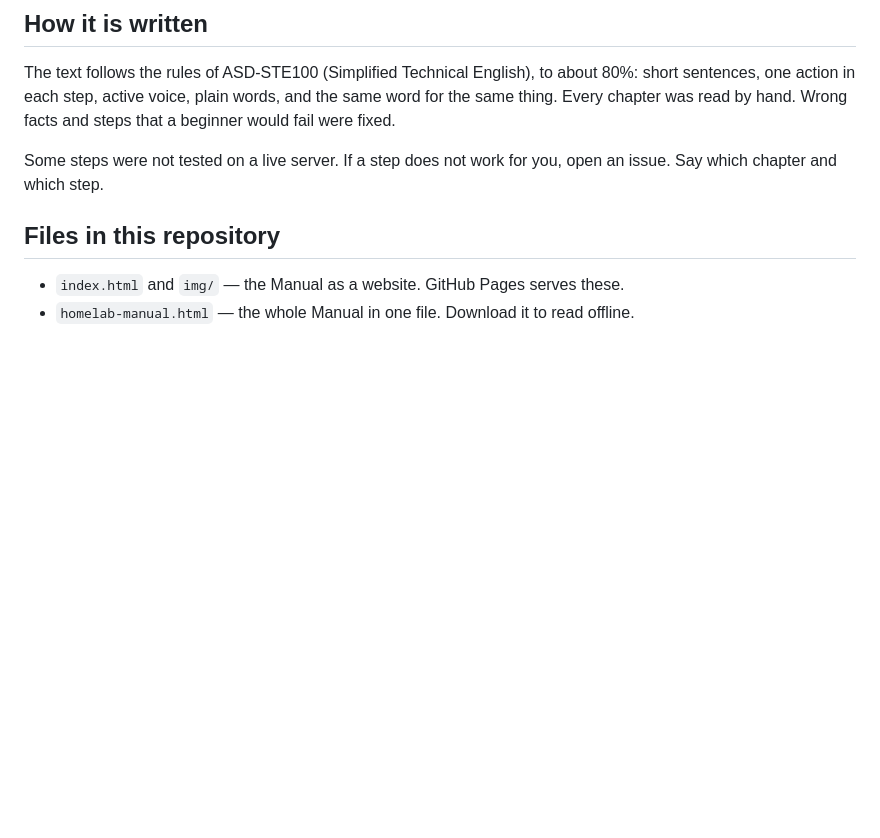
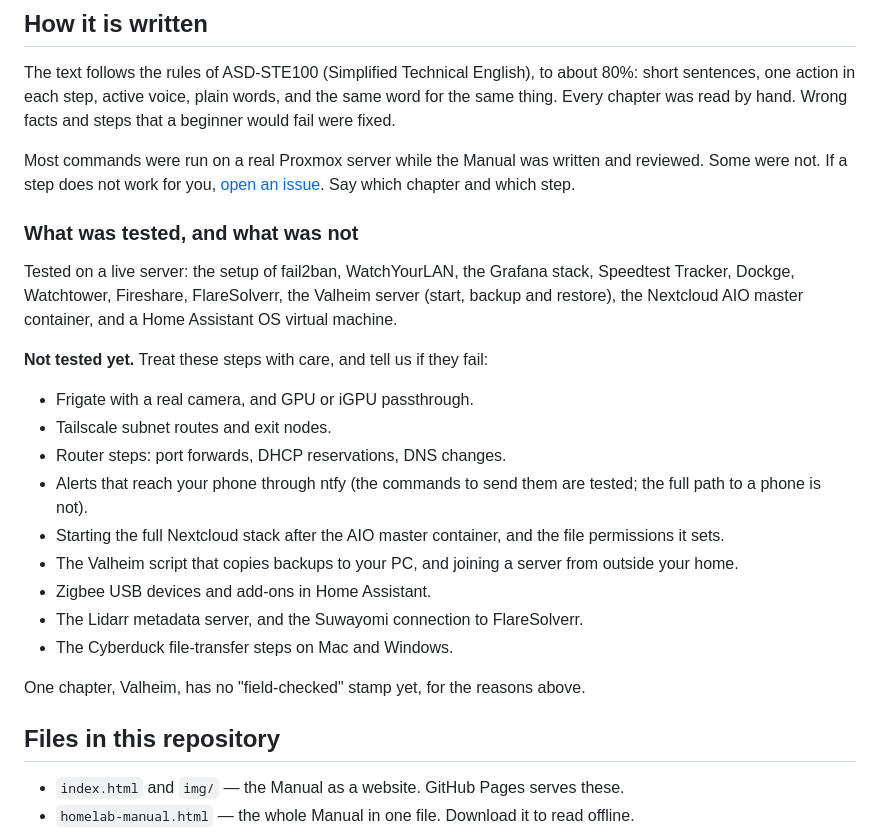
Before and after one commit to PinkPantr/the-homelab-manual, a Markdown page: README.md, the part around the change. Rendered like a GitHub page; blank space fills up the shorter version.

Commit message:
README: list what was tested and what was not

```diff
--- a/README.md
+++ b/README.md
@@ -38,7 +38,25 @@ This manual is the missing piece. It is one source, well written, in order, and
 
 The text follows the rules of ASD-STE100 (Simplified Technical English), to about 80%: short sentences, one action in each step, active voice, plain words, and the same word for the same thing. Every chapter was read by hand. Wrong facts and steps that a beginner would fail were fixed.
 
-Some steps were not tested on a live server. If a step does not work for you, open an issue. Say which chapter and which step.
+Most commands were run on a real Proxmox server while the Manual was written and reviewed. Some were not. If a step does not work for you, [open an issue](../../issues/new/choose). Say which chapter and which step.
+
+### What was tested, and what was not
+
+Tested on a live server: the setup of fail2ban, WatchYourLAN, the Grafana stack, Speedtest Tracker, Dockge, Watchtower, Fireshare, FlareSolverr, the Valheim server (start, backup and restore), the Nextcloud AIO master container, and a Home Assistant OS virtual machine.
+
+**Not tested yet.** Treat these steps with care, and tell us if they fail:
+
+- Frigate with a real camera, and GPU or iGPU passthrough.
+- Tailscale subnet routes and exit nodes.
+- Router steps: port forwards, DHCP reservations, DNS changes.
+- Alerts that reach your phone through ntfy (the commands to send them are tested; the full path to a phone is not).
+- Starting the full Nextcloud stack after the AIO master container, and the file permissions it sets.
+- The Valheim script that copies backups to your PC, and joining a server from outside your home.
+- Zigbee USB devices and add-ons in Home Assistant.
+- The Lidarr metadata server, and the Suwayomi connection to FlareSolverr.
+- The Cyberduck file-transfer steps on Mac and Windows.
+
+One chapter, Valheim, has no "field-checked" stamp yet, for the reasons above.
 
 ## Files in this repository
 
```
